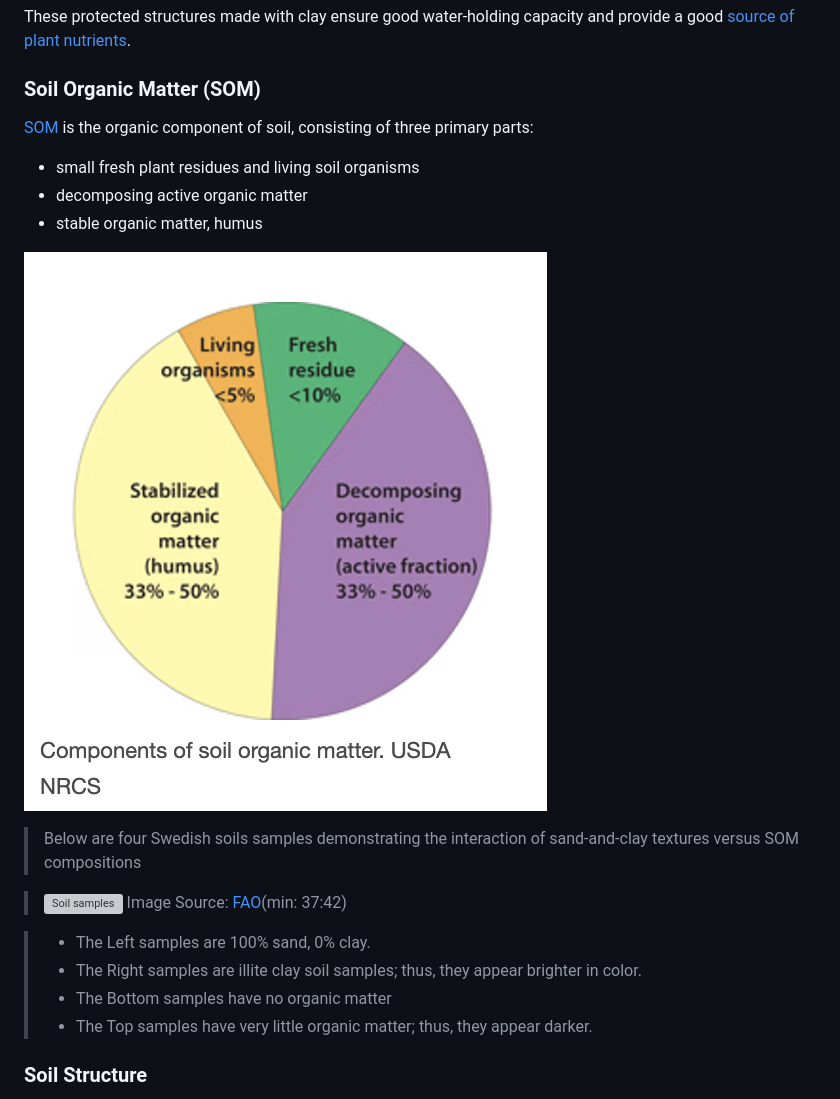
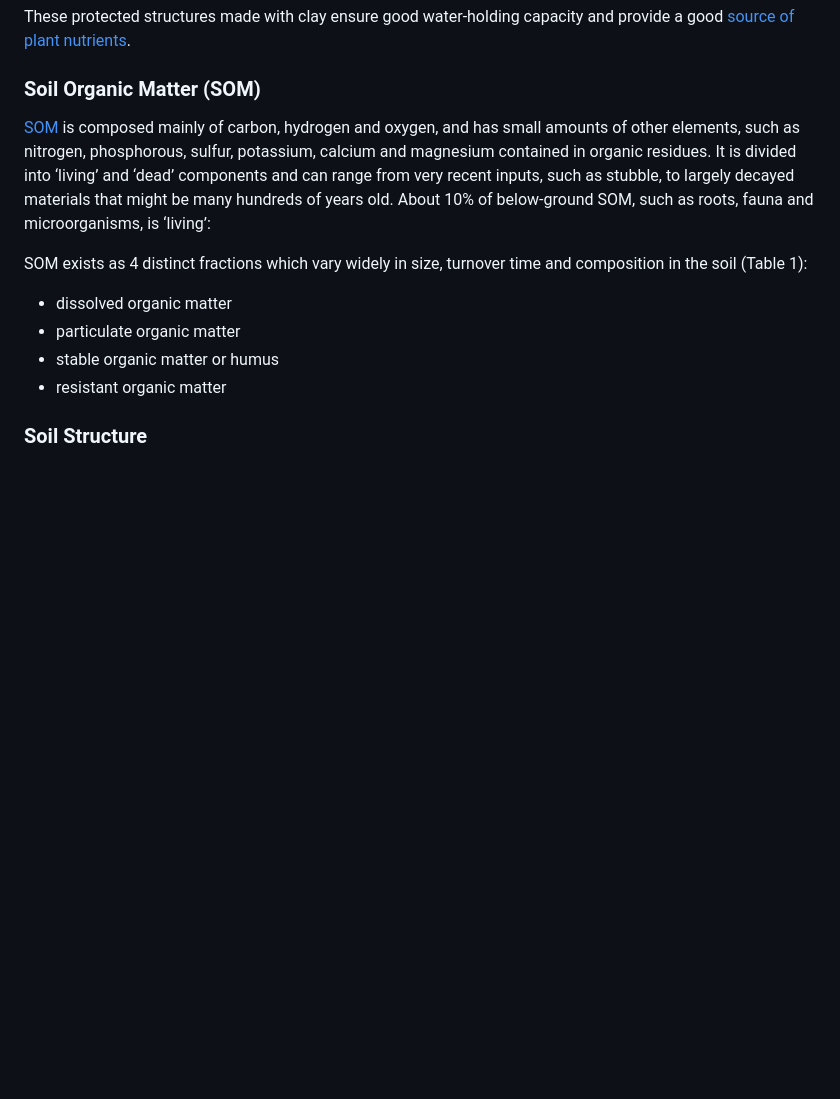
Before and after one commit to patmejia/soil_data_research, a Markdown page: README.md, the part around the change printed below. Drawn GitHub-style; pictures changed too: images/som_screen.png (deleted); blank space fills up the shorter version; grey boxes are pictures that could not be loaded.

```diff
--- a/README.md
+++ b/README.md
@@ -128,24 +129,14 @@ These protected structures made with clay ensure good water-holding capacity and
 
 ### Soil Organic Matter (SOM)
 
-[SOM](https://www.nrcs.usda.gov/Internet/FSE_DOCUMENTS/nrcs142p2_053264.pdf) is the organic component of soil, consisting of three primary parts:
+[SOM](<https://www.agric.wa.gov.au/measuring-and-assessing-soils/what-soil-organic-carbon#:~:text=Soil%20organic%20carbon%20(SOC)%20refers,to%20measure%20and%20report%20SOC.>) is composed mainly of carbon, hydrogen and oxygen, and has small amounts of other elements, such as nitrogen, phosphorous, sulfur, potassium, calcium and magnesium contained in organic residues. It is divided into ‘living’ and ‘dead’ components and can range from very recent inputs, such as stubble, to largely decayed materials that might be many hundreds of years old. About 10% of below-ground SOM, such as roots, fauna and microorganisms, is ‘living’:
 
-- small fresh plant residues and living soil organisms
-- decomposing active organic matter
-- stable organic
-  matter, humus
+SOM exists as 4 distinct fractions which vary widely in size, turnover time and composition in the soil (Table 1):
 
-![SOM composition](images/som_screen.png)
-
-> Below are four Swedish soils samples demonstrating the interaction of sand-and-clay textures versus SOM compositions
-
-> ![Soil samples](images/sandVSsom_screen.png)
-> Image Source: [FAO](https://youtu.be/QVOx4oFugts)(min: 37:42)
-
-> - The Left samples are 100% sand, 0% clay.
-> - The Right samples are illite clay soil samples; thus, they appear brighter in color.
-> - The Bottom samples have no organic matter
-> - The Top samples have very little organic matter; thus, they appear darker.
+- dissolved organic matter
+- particulate organic matter
+- stable organic matter or humus
+- resistant organic matter
 
 ### Soil Structure
 
```
Also changed, not shown: other parts of README.md (+20 -5 lines), images/som.png (added), 2 other files.
